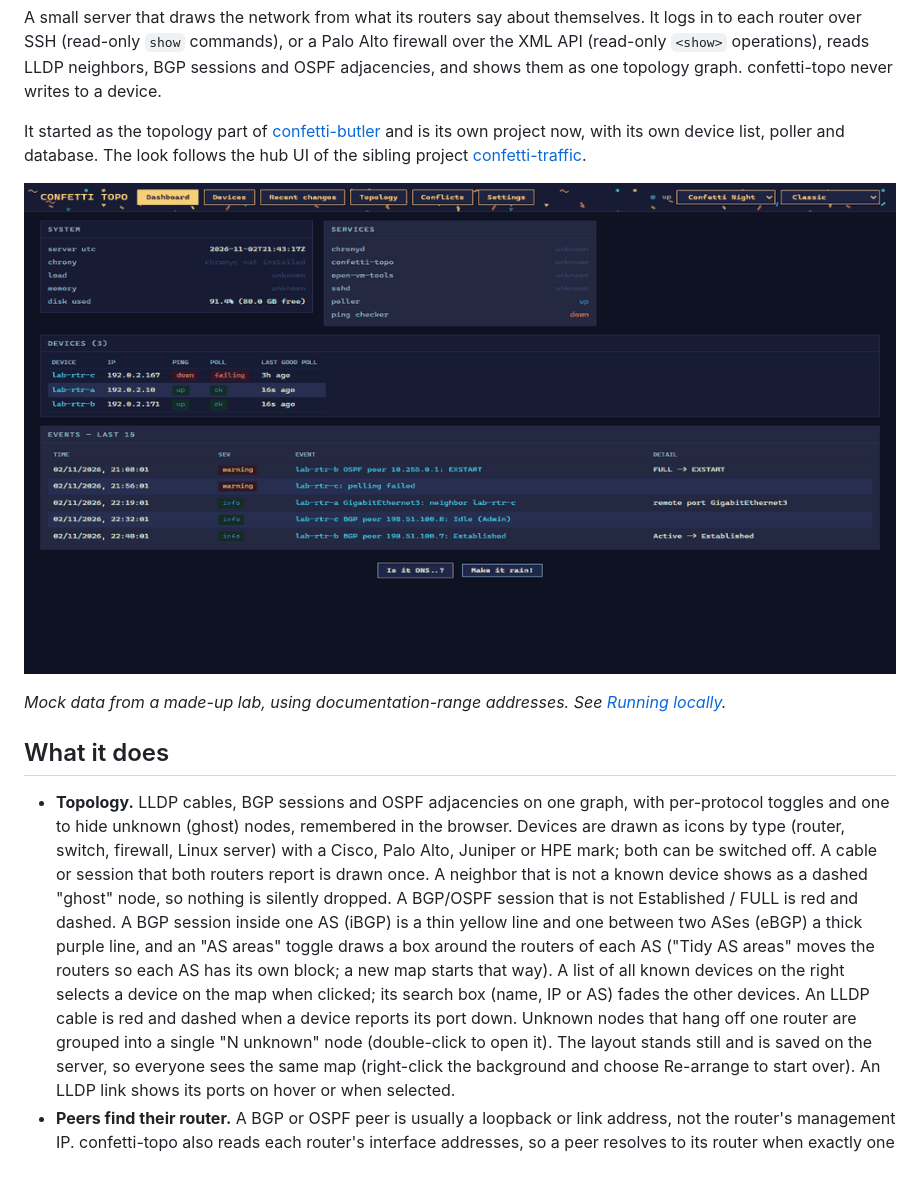
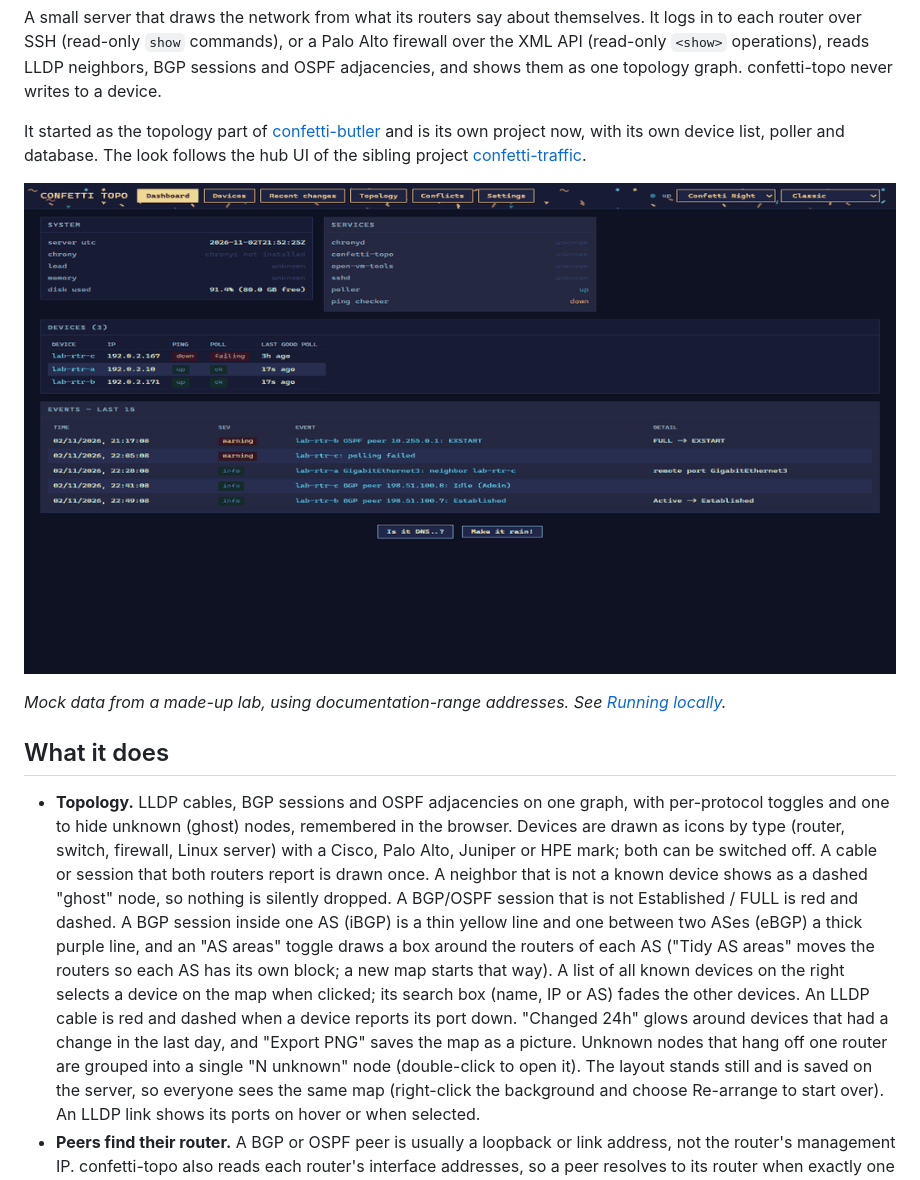
Before and after one commit to orneh24/confetti-topo, a Markdown page: README.md, the part around the change. Drawn GitHub-style; pictures changed too: docs/img/confetti-topo-demo.gif.

Commit message:
Topology: Changed 24h glow; docs; README images re-recorded
Co-Authored-By: Claude Sonnet 5.5 <noreply@anthropic.com>

```diff
--- a/README.md
+++ b/README.md
@@ -22,7 +22,7 @@ project [confetti-traffic](https://github.com/orneh24/confetti-traffic).
   A cable or session that both routers report is drawn once. A neighbor that is not a known device shows
   as a dashed "ghost" node, so nothing is silently dropped. A BGP/OSPF session that is not Established /
   FULL is red and dashed. A BGP session inside one AS (iBGP) is a thin yellow line and one between two ASes (eBGP)
-  a thick purple line, and an "AS areas" toggle draws a box around the routers of each AS ("Tidy AS areas" moves the routers so each AS has its own block; a new map starts that way). A list of all known devices on the right selects a device on the map when clicked; its search box (name, IP or AS) fades the other devices. An LLDP cable is red and dashed when a device reports its port down. Unknown nodes that hang off one router are grouped into a single "N unknown"
+  a thick purple line, and an "AS areas" toggle draws a box around the routers of each AS ("Tidy AS areas" moves the routers so each AS has its own block; a new map starts that way). A list of all known devices on the right selects a device on the map when clicked; its search box (name, IP or AS) fades the other devices. An LLDP cable is red and dashed when a device reports its port down. "Changed 24h" glows around devices that had a change in the last day, and "Export PNG" saves the map as a picture. Unknown nodes that hang off one router are grouped into a single "N unknown"
   node (double-click to open it). The layout stands still and is saved on the server, so everyone sees the
   same map (right-click the background and choose Re-arrange to start over). An LLDP link shows its ports
   on hover or when selected.
```
Also changed, not shown: docs/CHANGELOG-GOAL.md (+2 -0 lines), docs/TOPOLOGY-MAPPING.md (+2 -0 lines), docs/img/layouts.png, docs/img/themes.png, docs/img/topology.png, 2 other files.
